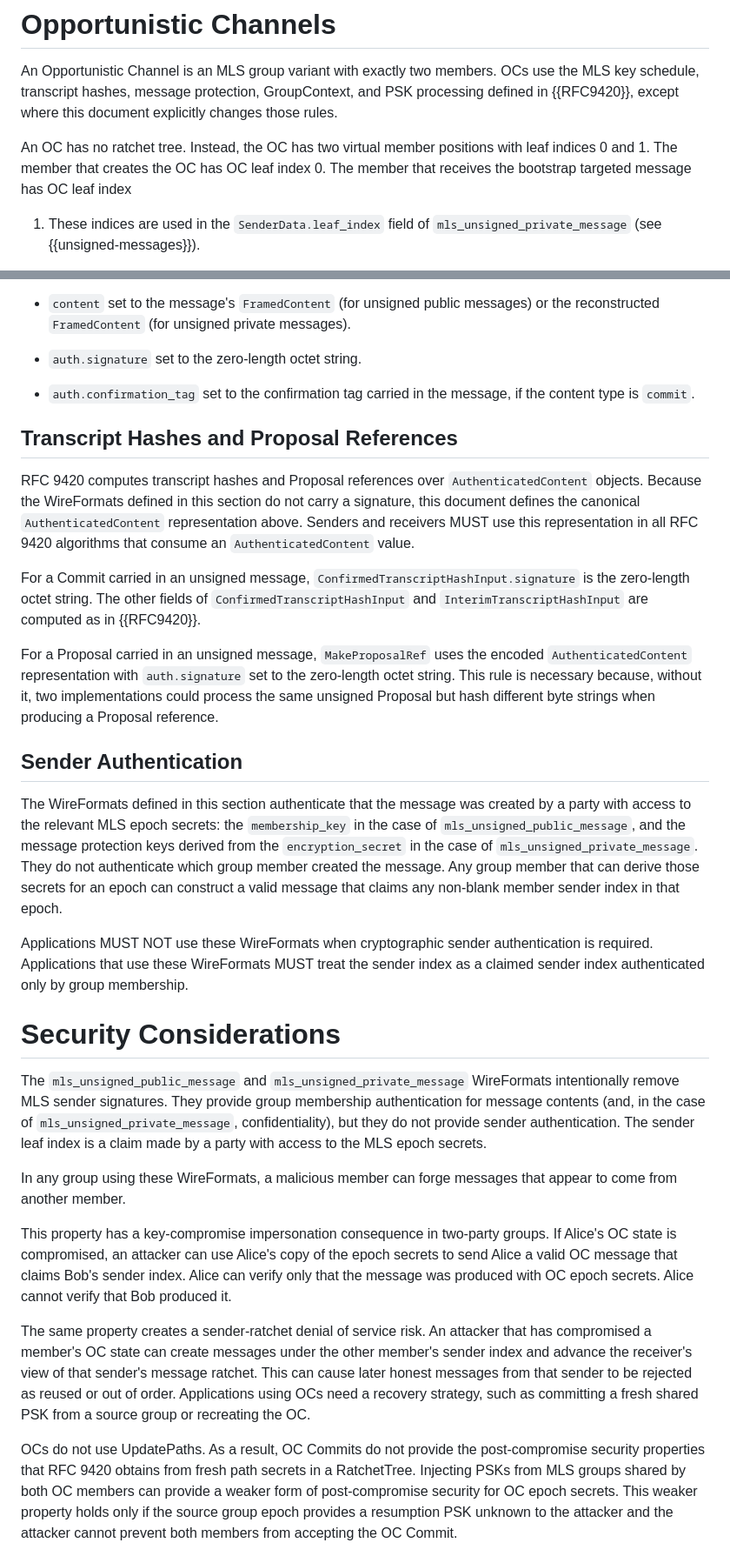
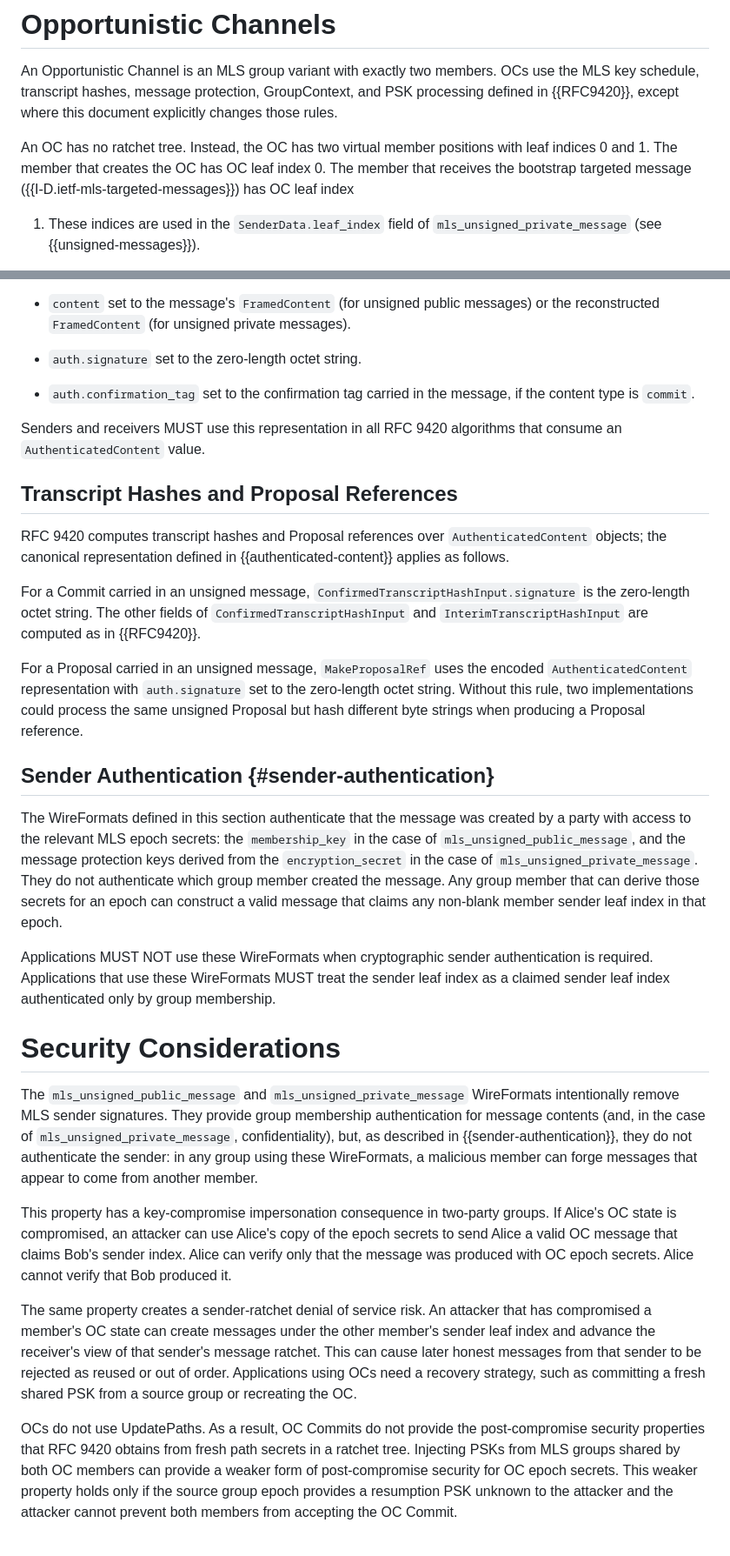
Before and after one commit to kkohbrok/draft-kohbrok-mls-opportunistic-channels, a Markdown page: draft-kohbrok-mls-opportunistic-channels.md, 2 parts joined by grey strips. Shown at 87% size. Rendered like a GitHub page.

```diff
--- a/draft-kohbrok-mls-opportunistic-channels.md
+++ b/draft-kohbrok-mls-opportunistic-channels.md
@@ -102,7 +102,8 @@ document explicitly changes those rules.
 
 An OC has no ratchet tree.  Instead, the OC has two virtual member positions
 with leaf indices 0 and 1.  The member that creates the OC has OC leaf index
-0.  The member that receives the bootstrap targeted message has OC leaf index
+0.  The member that receives the bootstrap targeted message
+({{I-D.ietf-mls-targeted-messages}}) has OC leaf index
 1.  These indices are used in the `SenderData.leaf_index` field of
 `mls_unsigned_private_message` (see {{unsigned-messages}}).
 
@@ -461,14 +450,14 @@ For compatibility with RFC 9420 algorithms that consume an
 * `auth.confirmation_tag` set to the confirmation tag carried in the message,
   if the content type is `commit`.
 
+Senders and receivers MUST use this representation in all RFC 9420 algorithms
+that consume an `AuthenticatedContent` value.
+
 ## Transcript Hashes and Proposal References
 
 RFC 9420 computes transcript hashes and Proposal references over
-`AuthenticatedContent` objects.  Because the WireFormats defined in this
-section do not carry a signature, this document defines the canonical
-`AuthenticatedContent` representation above.  Senders and receivers MUST use
-this representation in all RFC 9420 algorithms that consume an
-`AuthenticatedContent` value.
+`AuthenticatedContent` objects; the canonical representation defined in
+{{authenticated-content}} applies as follows.
 
 For a Commit carried in an unsigned message,
 `ConfirmedTranscriptHashInput.signature` is the zero-length octet string.  The
@@ -477,11 +466,11 @@ other fields of `ConfirmedTranscriptHashInput` and
 
 For a Proposal carried in an unsigned message, `MakeProposalRef` uses the
 encoded `AuthenticatedContent` representation with `auth.signature` set to
-the zero-length octet string.  This rule is necessary because, without it, two
-implementations could process the same unsigned Proposal but hash different
-byte strings when producing a Proposal reference.
+the zero-length octet string.  Without this rule, two implementations could
+process the same unsigned Proposal but hash different byte strings when
+producing a Proposal reference.
 
-## Sender Authentication
+## Sender Authentication {#sender-authentication}
 
 The WireFormats defined in this section authenticate that the message was
 created by a party with access to the relevant MLS epoch secrets: the
@@ -490,24 +479,22 @@ protection keys derived from the `encryption_secret` in the case of
 `mls_unsigned_private_message`.  They do not authenticate which group member
 created the message.  Any group member that can derive those secrets for an
 epoch can construct a valid message that claims any non-blank member sender
-index in that epoch.
+leaf index in that epoch.
 
 Applications MUST NOT use these WireFormats when cryptographic sender
 authentication is required.  Applications that use these WireFormats MUST
-treat the sender index as a claimed sender index authenticated only by group
-membership.
+treat the sender leaf index as a claimed sender leaf index authenticated only
+by group membership.
 
 # Security Considerations
 
 The `mls_unsigned_public_message` and `mls_unsigned_private_message`
 WireFormats intentionally remove MLS sender signatures.  They provide group
 membership authentication for message contents (and, in the case of
-`mls_unsigned_private_message`, confidentiality), but they do not provide
-sender authentication.  The sender leaf index is a claim made by a party with
-access to the MLS epoch secrets.
-
-In any group using these WireFormats, a malicious member can forge messages
-that appear to come from another member.
+`mls_unsigned_private_message`, confidentiality), but, as described in
+{{sender-authentication}}, they do not authenticate the sender: in any group
+using these WireFormats, a malicious member can forge messages that appear to
+come from another member.
 
 This property has a key-compromise impersonation consequence in two-party
 groups.  If Alice's OC state is compromised, an attacker can use Alice's copy
@@ -517,14 +504,14 @@ secrets.  Alice cannot verify that Bob produced it.
 
 The same property creates a sender-ratchet denial of service risk.  An attacker
 that has compromised a member's OC state can create messages under the other
-member's sender index and advance the receiver's view of that sender's message
+member's sender leaf index and advance the receiver's view of that sender's message
 ratchet.  This can cause later honest messages from that sender to be rejected
 as reused or out of order.  Applications using OCs need a recovery strategy,
 such as committing a fresh shared PSK from a source group or recreating the OC.
 
 OCs do not use UpdatePaths.  As a result, OC Commits do not provide the
 post-compromise security properties that RFC 9420 obtains from fresh path
-secrets in a RatchetTree.  Injecting PSKs from MLS groups shared by both OC
+secrets in a ratchet tree.  Injecting PSKs from MLS groups shared by both OC
 members can provide a weaker form of post-compromise security for OC epoch
 secrets.  This weaker property holds only if the source group epoch provides a
 resumption PSK unknown to the attacker and the attacker cannot prevent both
```
Also changed, not shown: other parts of draft-kohbrok-mls-opportunistic-channels.md (+20 -32 lines).
